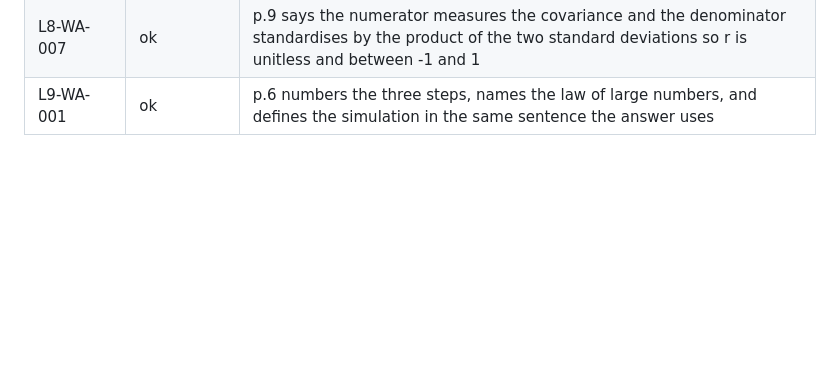
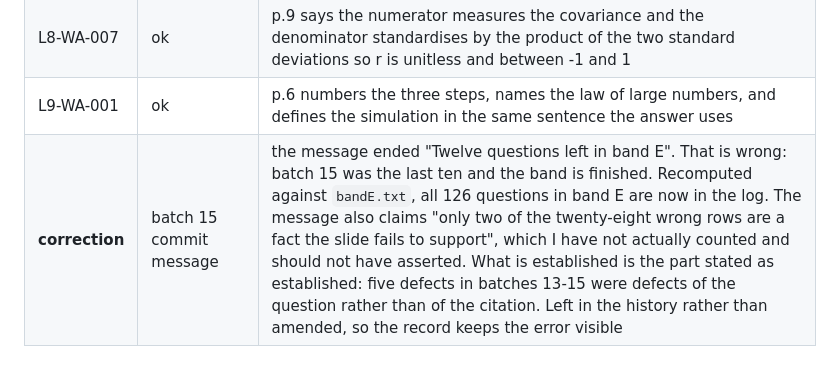
Before and after one commit to databamario/sds1-exam-study, a Markdown page: REVIEW_LOG.md, the part around the change. Drawn GitHub-style; blank space fills up the shorter version.

Commit message:
Correct the band E completion count and an unverified claim in the batch 15 message

```diff
--- a/REVIEW_LOG.md
+++ b/REVIEW_LOG.md
@@ -217,3 +217,4 @@ careless:
 | L8-WA-004 | ok | p.33 prints the observed vector, the chisq.test call and the output including X-squared = 1, df = 5, p = 0.9626, and concludes we fail to reject |
 | L8-WA-007 | ok | p.9 says the numerator measures the covariance and the denominator standardises by the product of the two standard deviations so r is unitless and between -1 and 1 |
 | L9-WA-001 | ok | p.6 numbers the three steps, names the law of large numbers, and defines the simulation in the same sentence the answer uses |
+| **correction** | batch 15 commit message | the message ended "Twelve questions left in band E". That is wrong: batch 15 was the last ten and the band is finished. Recomputed against `bandE.txt`, all 126 questions in band E are now in the log. The message also claims "only two of the twenty-eight wrong rows are a fact the slide fails to support", which I have not actually counted and should not have asserted. What is established is the part stated as established: five defects in batches 13-15 were defects of the question rather than of the citation. Left in the history rather than amended, so the record keeps the error visible |
```
